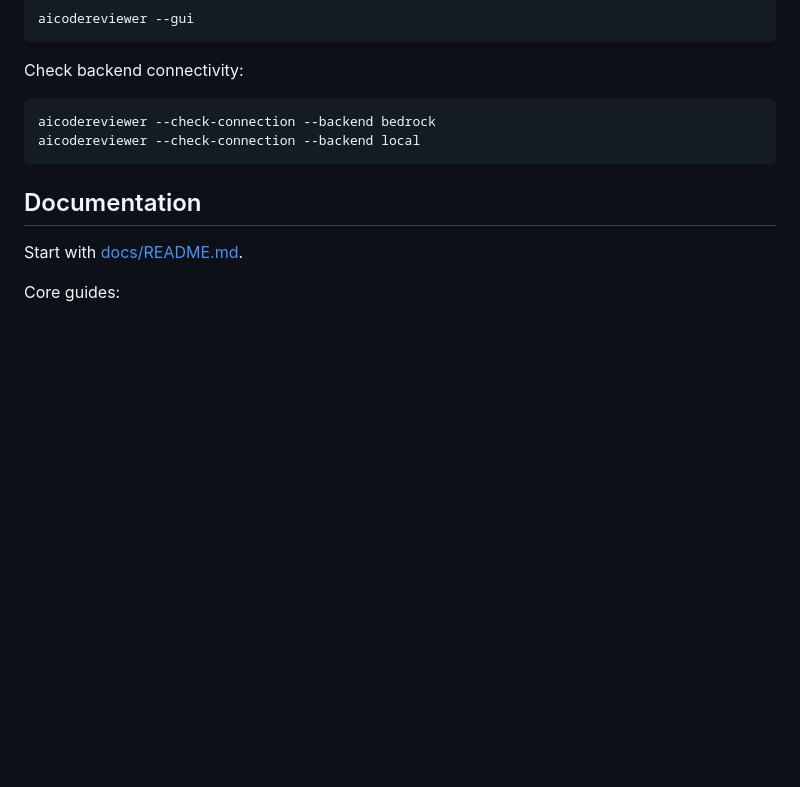
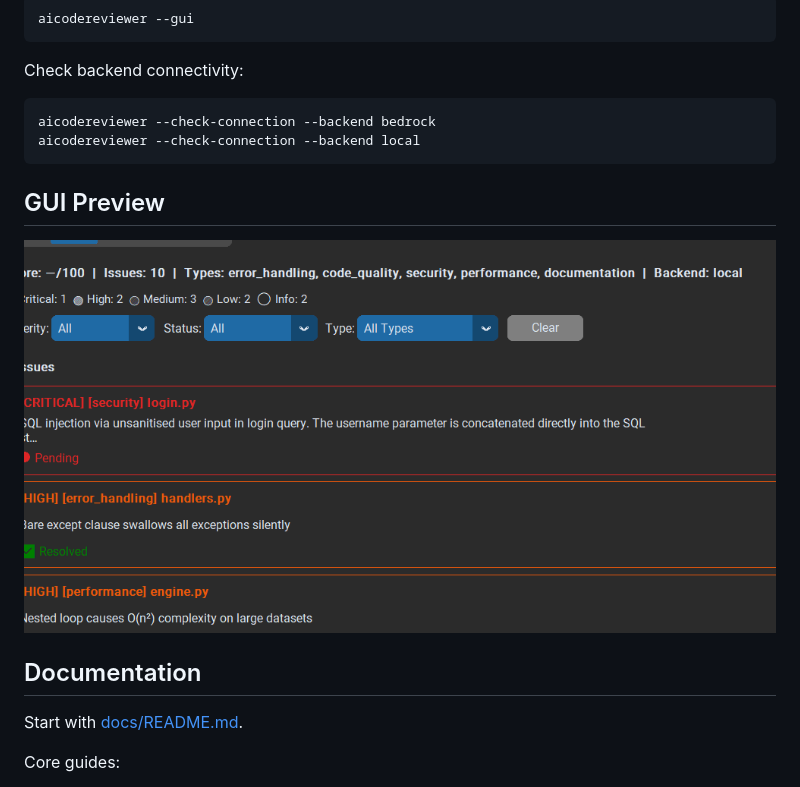
Before and after one commit to gallaway-jp/AICodeReviewer, a Markdown page: README.md, the part around the change. Rendered like a GitHub page; pictures changed too: docs/images/gui-results-tab.png (added); blank space fills up the shorter version.

````diff
--- a/README.md
+++ b/README.md
@@ -73,6 +73,10 @@ aicodereviewer --check-connection --backend bedrock
 aicodereviewer --check-connection --backend local
 ```
 
+## GUI Preview
+
+![AICodeReviewer GUI Results tab](docs/images/gui-results-tab.png)
+
 ## Documentation
 
 Start with [docs/README.md](docs/README.md).
````
Also changed, not shown: docs/architecture.md (+122 -0 lines), docs/gui.md (+49 -0 lines), docs/images/gui-ai-fix-mode.png (added), 4 other files.
